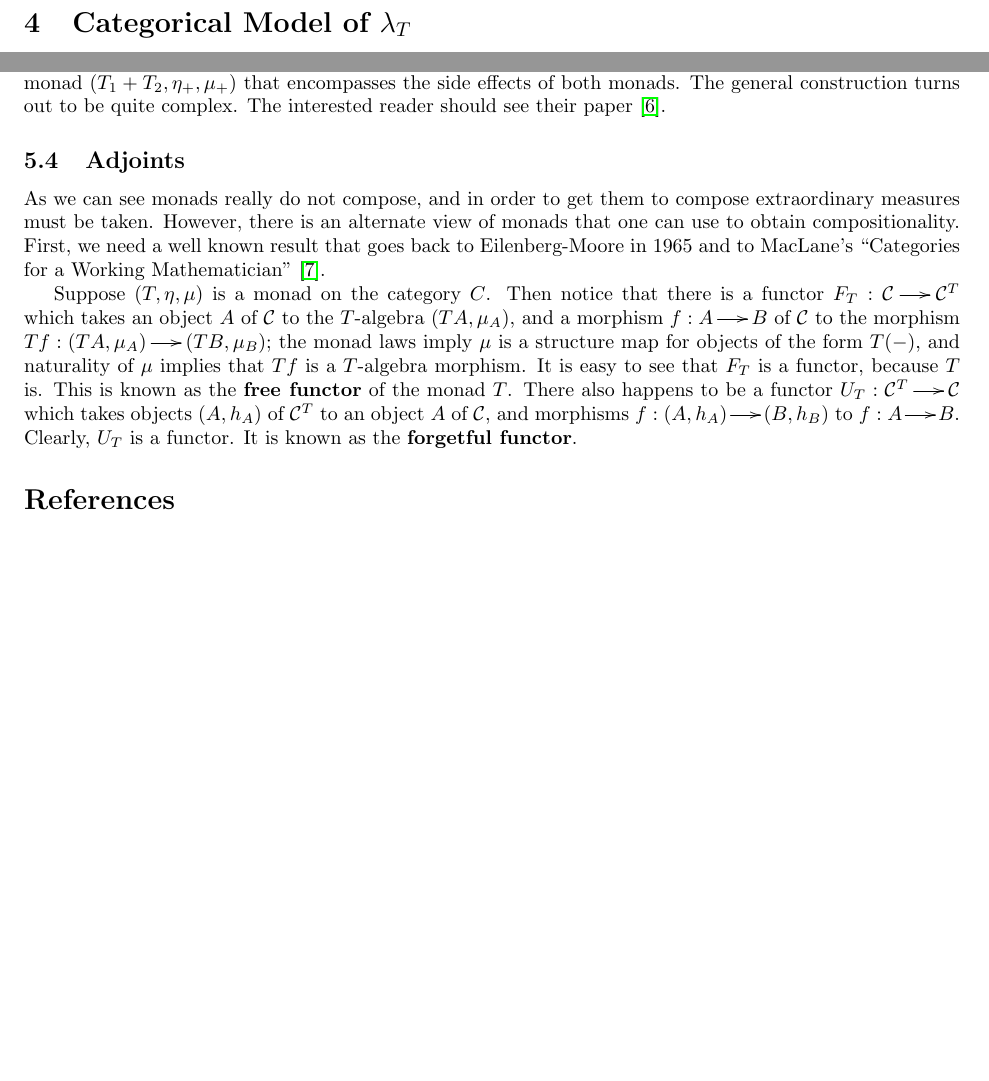
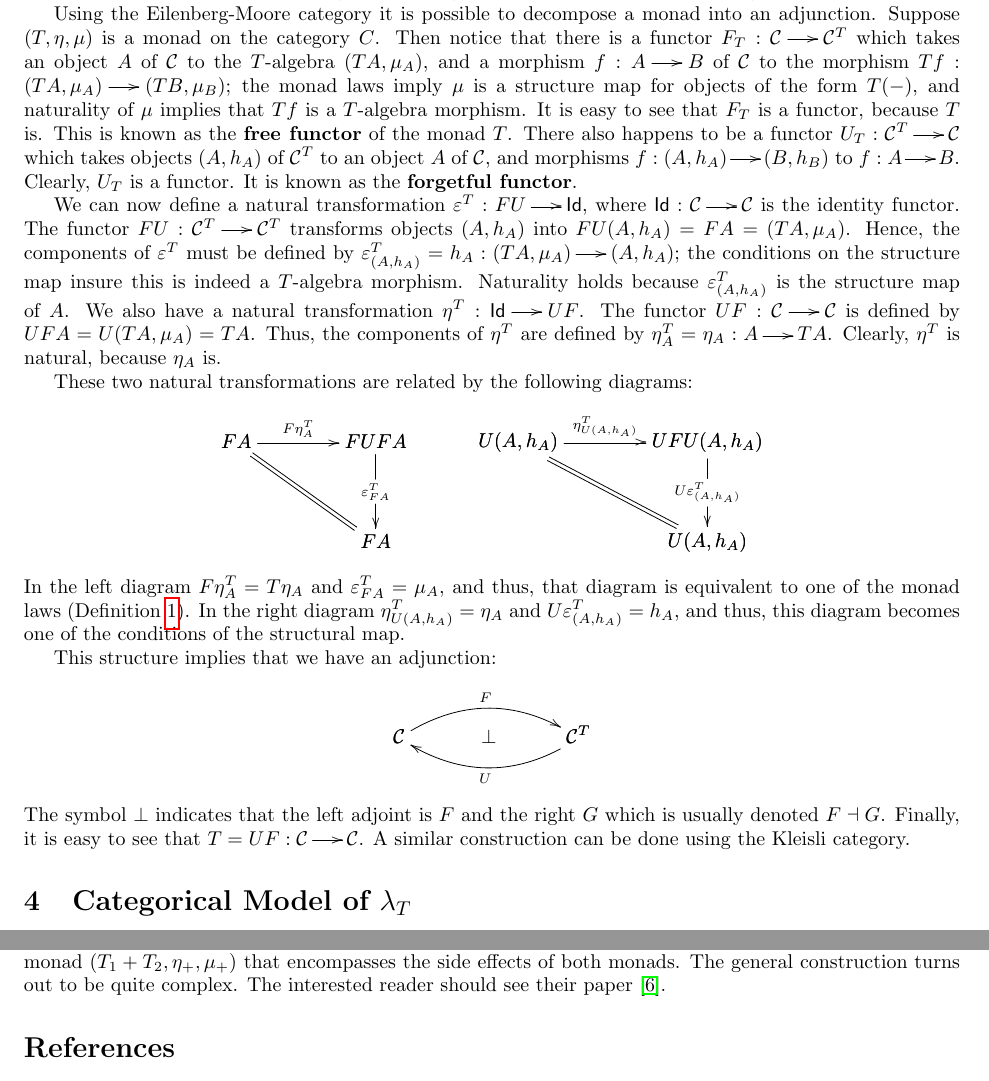
Before and after one commit to heades/intro-monads, a LaTeX document (main.tex): two parts of pages 6 and 11 of 12 before the commit and two parts of pages 6 and 12 of 13 after it, joined at a grey line, cut at the place of the change, the shorter picture padded with empty space. The pictures show the PDF file main.pdf that the author committed with the source.

Commit message:
Added how monads are decomposed into an adjunction.

```diff
--- a/main.tex
+++ b/main.tex
@@ -605,3 +605,6 @@ to prove properties about it than the Kleisli category.  Since the
 Kleisli category is a full subcategory of the Eilenberg-Moore category
 any property that holds on the Eilenberg-Moore category also holds for
 the Kleisli category.
+
+Using the Eilenberg-Moore category it is possible to decompose a monad
+into an adjunction.  Suppose $(T, \eta,\mu)$ is a monad on the
@@ -607,0 +624,9 @@ the Kleisli category.
+We can now define a natural transformation $\varepsilon^T : FU \mto
+\mathsf{Id}$, where $\mathsf{Id} : \cat{C} \mto \cat{C}$ is the
+identity functor.  The functor $FU : \cat{C}^T \mto \cat{C}^T$
+transforms objects $(A,h_A)$ into $FU(A,h_A) = FA =
+(TA,\mu_A)$. Hence, the components of $\varepsilon^T$ must be defined
+by $\varepsilon^T_{(A,h_A)} = h_A : (TA, \mu_A) \mto (A, h_A)$; the
+conditions on the structure map insure this is indeed a $T$-algebra
+morphism.  Naturality holds because $\varepsilon^T_{(A,h_A)}$ is the
+structure map of $A$.  We also have a natural transformation $\eta^T :
@@ -607,0 +636,7 @@ the Kleisli category.
+natural, because $\eta_A$ is.
+
+These two natural transformations are related by the following diagrams:
+\begin{center}
+  \begin{math}
+    \begin{array}{lll}
+      \bfig
@@ -607,0 +647 @@ the Kleisli category.
+        F\eta^T_A``
@@ -607,0 +658,14 @@ the Kleisli category.
+      \efig
+    \end{array}
+  \end{math}
+\end{center}
+In the left diagram $F\eta^T_A = T\eta_A$ and $\varepsilon^T_{FA} =
+\mu_A$, and thus, that diagram is equivalent to one of the monad laws
+(Definition~\ref{def:monad}).  In the right diagram $\eta^T_{U(A,h_A)}
+= \eta_A$ and $U\varepsilon^T_{(A,h_A)} = h_A$, and thus, this diagram
+becomes one of the conditions of the structural map.
+
+This structure implies that we have an adjunction:
+\begin{center}
+  \begin{math}
+    \bfig
@@ -608,3 +676,10 @@ the Kleisli category.
+    \efig
+  \end{math}
+\end{center}
+The symbol $\perp$ indicates that the left adjoint is $F$ and the
+right $G$ which is usually denoted $F \dashv G$.  Finally, it is easy
+to see that $T = UF : \cat{C} \mto \cat{C}$.  A similar construction
+can be done using the Kleisli category.
 % subsection the_eilenberg-moore_category (end)
 
 % section jumping_inside_a_monad (end)
@@ -1272,12 +1347,3 @@ T_2, \eta_+, \mu_+)$ that encompasses the side effects of both monads.
 The general construction turns out to be quite complex.  The
 interested reader should see their paper \cite{Luth:2002}.
 % subsection coproducts (end)
-
-\subsection{Adjoints}
-\label{subsec:adjoints}
-As we can see monads really do not compose, and in order to get them
-to compose extraordinary measures must be taken.  However, there is an
-alternate view of monads that one can use to obtain compositionality.
-First, we need a well known result that goes back to Eilenberg-Moore
-in 1965 and to MacLane's ``Categories for a Working Mathematician''
-\cite{MacLane:1971}.
@@ -1304,6 +1350,3 @@ transforms objects $(A,h_A)$ into $FU(A,h_A) = FA =
-$\varepsilon_{(A,h_A)} = h_A : (TA, \mu_A) \mto (A, h_A)$.
-% subsection adjoints (end)
-
 % section monads_are_modular,_right? (end)
 
 
```
Also changed, not shown: main.pdf, main.tex (54 more changed lines).
